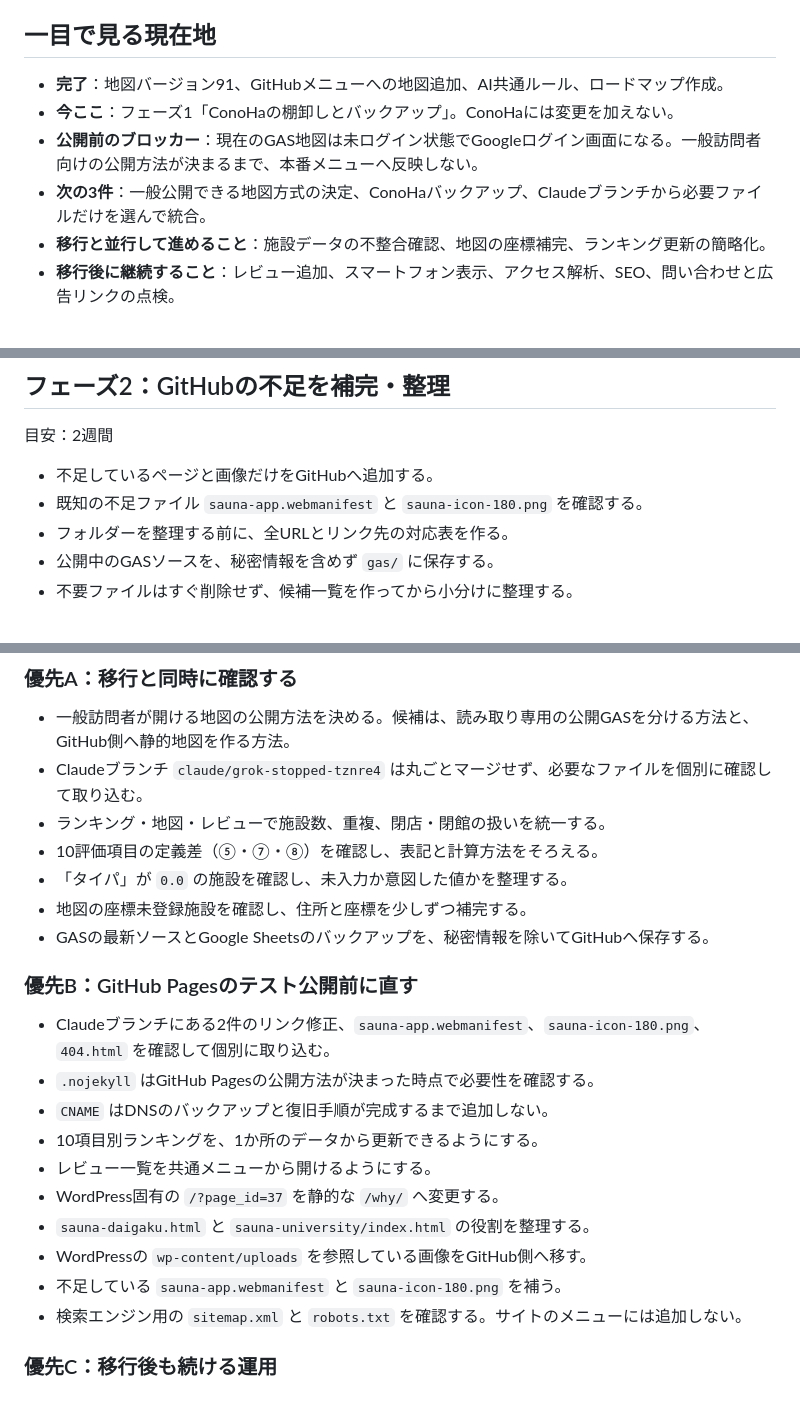
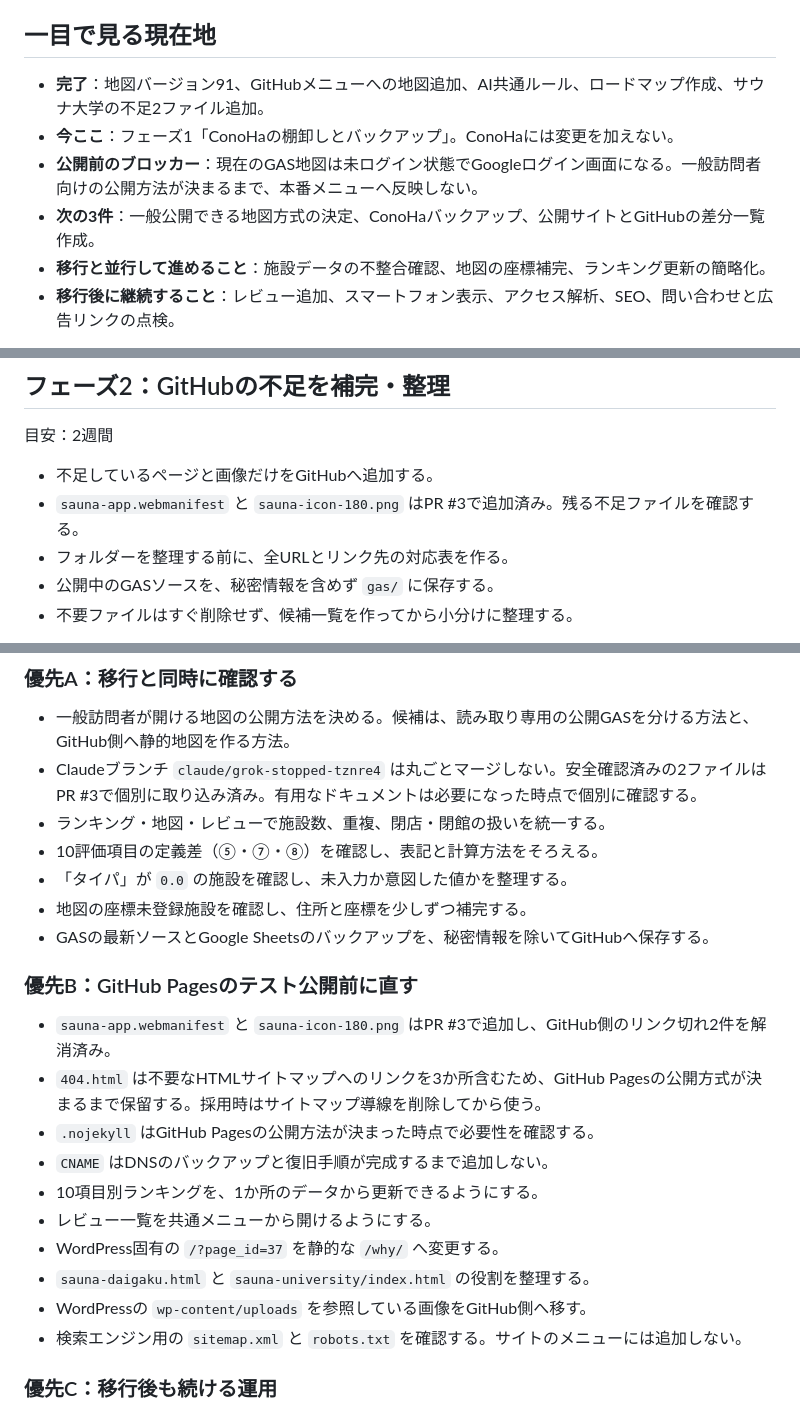
Before and after one commit to kenji0618y/gomirachelin, a Markdown page: docs/GitHub移行ロードマップ.md, 3 parts joined by grey strips. Drawn GitHub-style.

Commit message:
PR #3完了を全体ロードマップへ反映

```diff
--- a/docs/GitHub移行ロードマップ.md
+++ b/docs/GitHub移行ロードマップ.md
@@ -16,10 +16,10 @@ ConoHaからGitHub中心の運用へ安全に移行しながら、地図・ラ
 
 ## 一目で見る現在地
 
-- **完了**：地図バージョン91、GitHubメニューへの地図追加、AI共通ルール、ロードマップ作成。
+- **完了**：地図バージョン91、GitHubメニューへの地図追加、AI共通ルール、ロードマップ作成、サウナ大学の不足2ファイル追加。
 - **今ここ**：フェーズ1「ConoHaの棚卸しとバックアップ」。ConoHaには変更を加えない。
 - **公開前のブロッカー**：現在のGAS地図は未ログイン状態でGoogleログイン画面になる。一般訪問者向けの公開方法が決まるまで、本番メニューへ反映しない。
-- **次の3件**：一般公開できる地図方式の決定、ConoHaバックアップ、Claudeブランチから必要ファイルだけを選んで統合。
+- **次の3件**：一般公開できる地図方式の決定、ConoHaバックアップ、公開サイトとGitHubの差分一覧作成。
 - **移行と並行して進めること**：施設データの不整合確認、地図の座標補完、ランキング更新の簡略化。
 - **移行後に継続すること**：レビュー追加、スマートフォン表示、アクセス解析、SEO、問い合わせと広告リンクの点検。
 
@@ -54,7 +54,7 @@ HTMLの見える化版：`docs/roadmap.html`
 目安：2週間
 
 - 不足しているページと画像だけをGitHubへ追加する。
-- 既知の不足ファイル `sauna-app.webmanifest` と `sauna-icon-180.png` を確認する。
+- `sauna-app.webmanifest` と `sauna-icon-180.png` はPR #3で追加済み。残る不足ファイルを確認する。
 - フォルダーを整理する前に、全URLとリンク先の対応表を作る。
 - 公開中のGASソースを、秘密情報を含めず `gas/` に保存する。
 - 不要ファイルはすぐ削除せず、候補一覧を作ってから小分けに整理する。
@@ -115,7 +115,7 @@ HTMLの見える化版：`docs/roadmap.html`
 ### 優先A：移行と同時に確認する
 
 - 一般訪問者が開ける地図の公開方法を決める。候補は、読み取り専用の公開GASを分ける方法と、GitHub側へ静的地図を作る方法。
-- Claudeブランチ `claude/grok-stopped-tznre4` は丸ごとマージせず、必要なファイルを個別に確認して取り込む。
+- Claudeブランチ `claude/grok-stopped-tznre4` は丸ごとマージしない。安全確認済みの2ファイルはPR #3で個別に取り込み済み。有用なドキュメントは必要になった時点で個別に確認する。
 - ランキング・地図・レビューで施設数、重複、閉店・閉館の扱いを統一する。
 - 10評価項目の定義差（⑤・⑦・⑧）を確認し、表記と計算方法をそろえる。
 - 「タイパ」が `0.0` の施設を確認し、未入力か意図した値かを整理する。
@@ -124,7 +124,8 @@ HTMLの見える化版：`docs/roadmap.html`
 
 ### 優先B：GitHub Pagesのテスト公開前に直す
 
-- Claudeブランチにある2件のリンク修正、`sauna-app.webmanifest`、`sauna-icon-180.png`、`404.html` を確認して個別に取り込む。
+- `sauna-app.webmanifest` と `sauna-icon-180.png` はPR #3で追加し、GitHub側のリンク切れ2件を解消済み。
+- `404.html` は不要なHTMLサイトマップへのリンクを3か所含むため、GitHub Pagesの公開方式が決まるまで保留する。採用時はサイトマップ導線を削除してから使う。
 - `.nojekyll` はGitHub Pagesの公開方法が決まった時点で必要性を確認する。
 - `CNAME` はDNSのバックアップと復旧手順が完成するまで追加しない。
 - 10項目別ランキングを、1か所のデータから更新できるようにする。
@@ -132,7 +133,6 @@ HTMLの見える化版：`docs/roadmap.html`
 - WordPress固有の `/?page_id=37` を静的な `/why/` へ変更する。
 - `sauna-daigaku.html` と `sauna-university/index.html` の役割を整理する。
 - WordPressの `wp-content/uploads` を参照している画像をGitHub側へ移す。
-- 不足している `sauna-app.webmanifest` と `sauna-icon-180.png` を補う。
 - 検索エンジン用の `sitemap.xml` と `robots.txt` を確認する。サイトのメニューには追加しない。
 
 ### 優先C：移行後も続ける運用
```
Also changed, not shown: other parts of docs/GitHub移行ロードマップ.md (+1 -0 lines).
